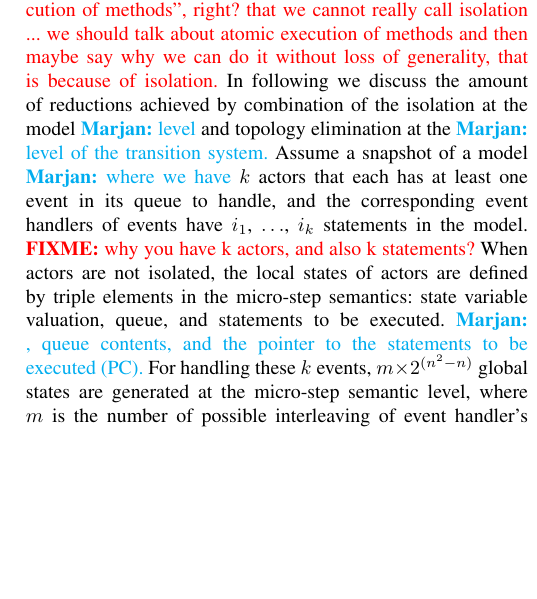
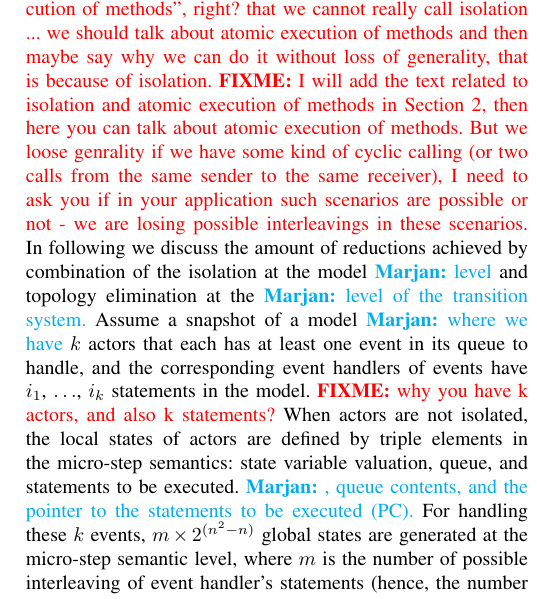
Before and after one commit to ehsankhamespanah/Reactive-Isolated-Actors-for-Efficient-Analysis, a LaTeX paper (DS-RT2019-Invited-Sirjani.tex, which reads wRebeca.tex): part of one column of page 8 of 9, cut so that both start at the same text, the shorter picture padded with empty space. Compiled offline with pdfLaTeX; a missing font is replaced by an installed copy or a similar font; a LaTeX package or settings file that is missing is left out.

Commit message:
comment about atomic execution and isolation

```diff
--- a/wRebeca.tex
+++ b/wRebeca.tex
@@ -97,6 +97,7 @@ As this reduction technique is applied at the transition system level,
 it can be also applied if the actors were not isolated. However, the non-preemptive execution of event handlers at the model level makes this reduction at the state-space level more effective for the analysis of real-world protocols like AODV.
 
 \fixme{Here you are talking only about the "atomic execution of methods", right? that we cannot really call isolation ... we should talk about atomic execution of methods and then maybe say why we can do it without loss of generality, that is because of isolation.}
+\fixme{I will add the text related to isolation and atomic execution of methods in Section 2, then here you can talk about atomic execution of methods. But we loose genrality if we have some kind of cyclic calling (or two calls from the same sender to the same receiver), I need to ask you if in your application such scenarios are possible or not - we are losing possible interleavings in these scenarios.}
 In following we discuss the amount of reductions achieved by combination of the isolation at the model
 \Marjan{level} and topology elimination at the \Marjan{level of the transition system.}
 %semantics.
```
